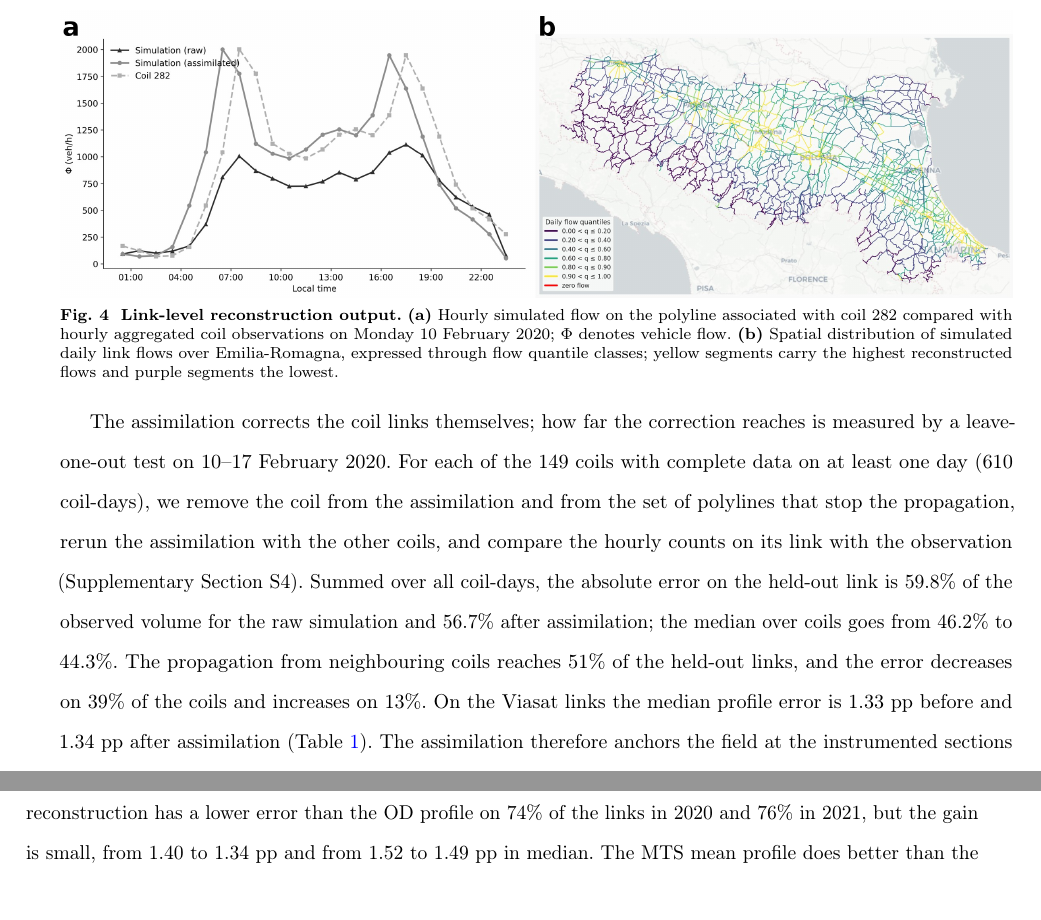
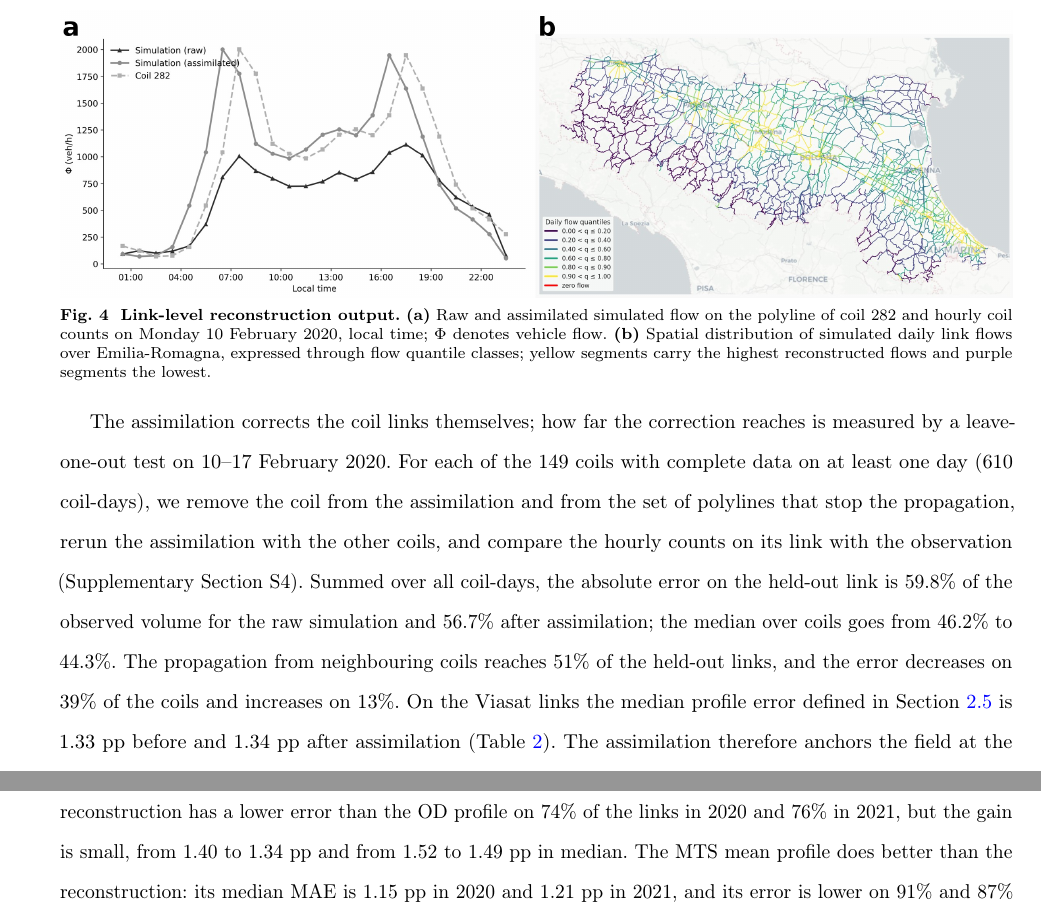
Before and after one commit to federicobellisardi/multi-sensor-traffic-reconstruction, a LaTeX paper (tex/epjds_main_draft.tex): two parts of pages 5 and 8 of 21 before the commit and two parts of pages 5 and 9 of 21 after it, joined at a grey line, cut so that both start at the same text. Compiled offline with pdfLaTeX.

Commit message:
Final read-through: table order, Fig. 4 caption, forward reference

```diff
--- a/tex/epjds_main_draft.tex
+++ b/tex/epjds_main_draft.tex
@@ -120,16 +120,15 @@ The simulation converts the OD demand into directional link flows. For each hour
   \centering
   \includegraphics[width=\textwidth,height=.72\textheight,keepaspectratio]{fig3.jpg}
   \caption{\textbf{Link-level reconstruction output.}
-  \textbf{(a)} Hourly simulated flow on the polyline associated with coil
-  282 compared with hourly aggregated coil observations on Monday
-  10 February 2020; $\Phi$ denotes vehicle flow.
+  \textbf{(a)} Raw and assimilated simulated flow on the polyline of coil
+  282 and hourly coil counts on Monday 10 February 2020, local time; $\Phi$ denotes vehicle flow.
   \textbf{(b)} Spatial distribution of simulated daily link flows over
   Emilia-Romagna, expressed through flow quantile classes; yellow segments
   carry the highest reconstructed flows and purple segments the lowest.}
   \label{fig:simulation}
 \end{figure*}
 
-The assimilation corrects the coil links themselves; how far the correction reaches is measured by a leave-one-out test on 10--17 February 2020. For each of the 149 coils with complete data on at least one day (610 coil-days), we remove the coil from the assimilation and from the set of polylines that stop the propagation, rerun the assimilation with the other coils, and compare the hourly counts on its link with the observation (Supplementary Section~S4). Summed over all coil-days, the absolute error on the held-out link is 59.8\% of the observed volume for the raw simulation and 56.7\% after assimilation; the median over coils goes from 46.2\% to 44.3\%. The propagation from neighbouring coils reaches 51\% of the held-out links, and the error decreases on 39\% of the coils and increases on 13\%. On the Viasat links the median profile error is 1.33~pp before and 1.34~pp after assimilation (Table~\ref{tab:baselines}). The assimilation therefore anchors the field at the instrumented sections and has a small effect a few links away from them.
+The assimilation corrects the coil links themselves; how far the correction reaches is measured by a leave-one-out test on 10--17 February 2020. For each of the 149 coils with complete data on at least one day (610 coil-days), we remove the coil from the assimilation and from the set of polylines that stop the propagation, rerun the assimilation with the other coils, and compare the hourly counts on its link with the observation (Supplementary Section~S4). Summed over all coil-days, the absolute error on the held-out link is 59.8\% of the observed volume for the raw simulation and 56.7\% after assimilation; the median over coils goes from 46.2\% to 44.3\%. The propagation from neighbouring coils reaches 51\% of the held-out links, and the error decreases on 39\% of the coils and increases on 13\%. On the Viasat links the median profile error defined in Section~\ref{sec:all_links} is 1.33~pp before and 1.34~pp after assimilation (Table~\ref{tab:baselines}). The assimilation therefore anchors the field at the instrumented sections and has a small effect a few links away from them.
 
 \subsection{Accident exposure}
 
```
Also changed, not shown: tex/epjds_main_draft.tex (3 more changed lines).
